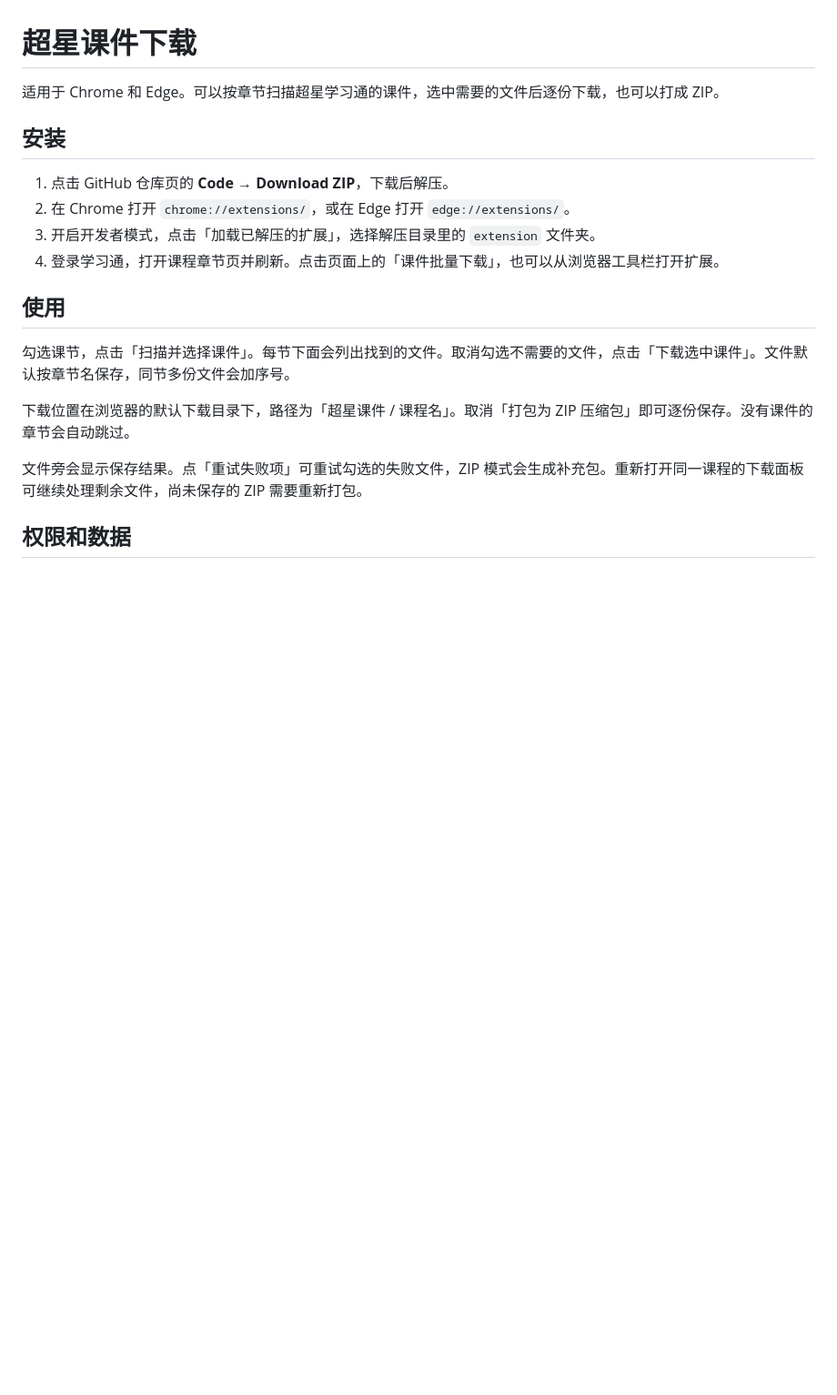
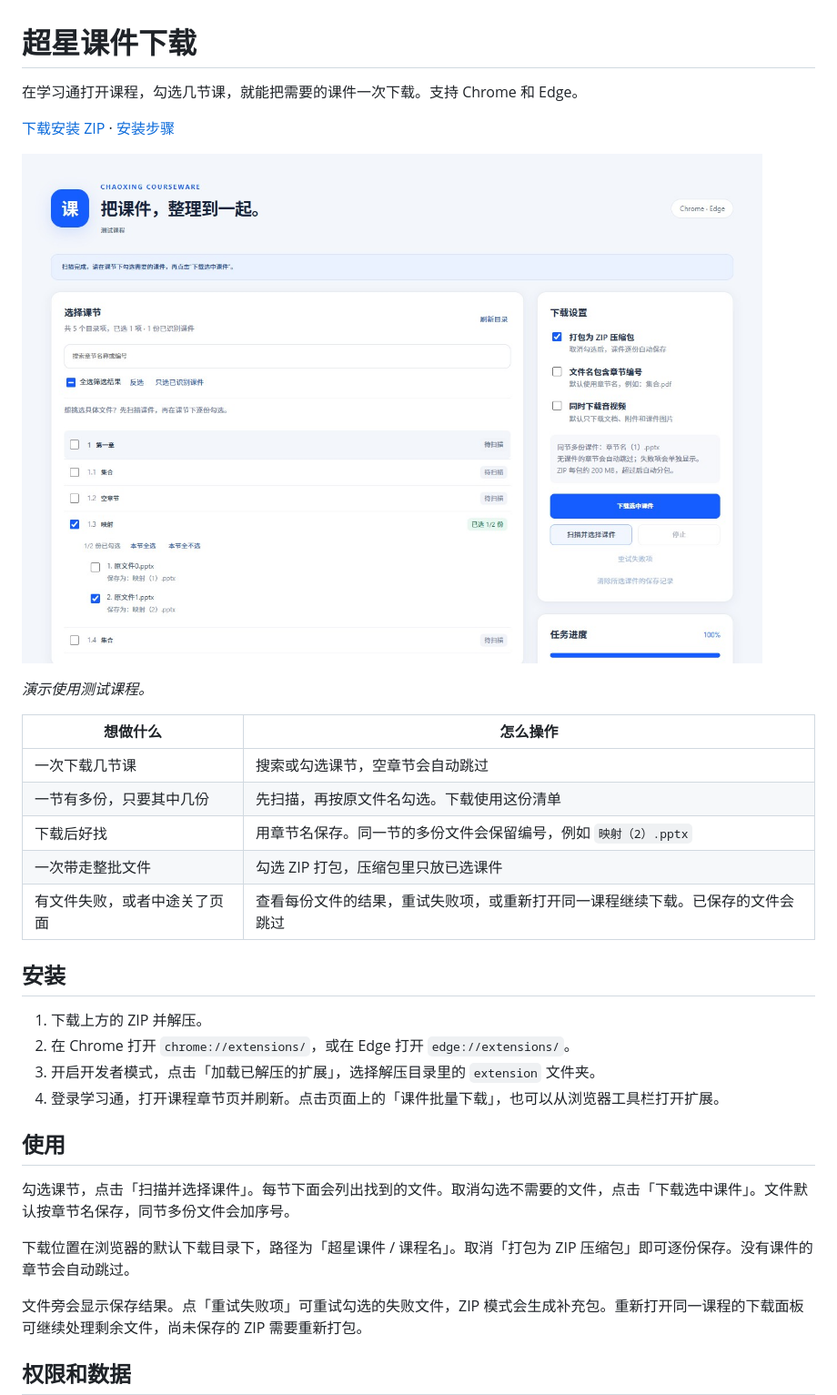
Before and after one commit to makelifeasier/chaoxing-courseware, a Markdown page: README.md, the part around the change. Shown at 91% size. Rendered like a GitHub page; pictures changed too: docs/courseware-selection.jpg (added); blank space fills up the shorter version.

Commit message:
展示课件选择界面和使用场景

```diff
--- a/README.md
+++ b/README.md
@@ -1,10 +1,24 @@
 # 超星课件下载
 
-适用于 Chrome 和 Edge。可以按章节扫描超星学习通的课件，选中需要的文件后逐份下载，也可以打成 ZIP。
+在学习通打开课程，勾选几节课，就能把需要的课件一次下载。支持 Chrome 和 Edge。
+
+[下载安装 ZIP](https://github.com/makelifeasier/chaoxing-courseware/archive/refs/heads/main.zip) · [安装步骤](#安装)
+
+![课件选择面板。映射一节扫描到两份课件，只勾选其中一份，旁边可选择 ZIP 打包。](docs/courseware-selection.jpg)
+
+*演示使用测试课程。*
+
+| 想做什么 | 怎么操作 |
+| --- | --- |
+| 一次下载几节课 | 搜索或勾选课节，空章节会自动跳过 |
+| 一节有多份，只要其中几份 | 先扫描，再按原文件名勾选。下载使用这份清单 |
+| 下载后好找 | 用章节名保存。同一节的多份文件会保留编号，例如 `映射（2）.pptx` |
+| 一次带走整批文件 | 勾选 ZIP 打包，压缩包里只放已选课件 |
+| 有文件失败，或者中途关了页面 | 查看每份文件的结果，重试失败项，或重新打开同一课程继续下载。已保存的文件会跳过 |
 
 ## 安装
 
-1. 点击 GitHub 仓库页的 **Code → Download ZIP**，下载后解压。
+1. 下载上方的 ZIP 并解压。
 2. 在 Chrome 打开 `chrome://extensions/`，或在 Edge 打开 `edge://extensions/`。
 3. 开启开发者模式，点击「加载已解压的扩展」，选择解压目录里的 `extension` 文件夹。
 4. 登录学习通，打开课程章节页并刷新。点击页面上的「课件批量下载」，也可以从浏览器工具栏打开扩展。
```
